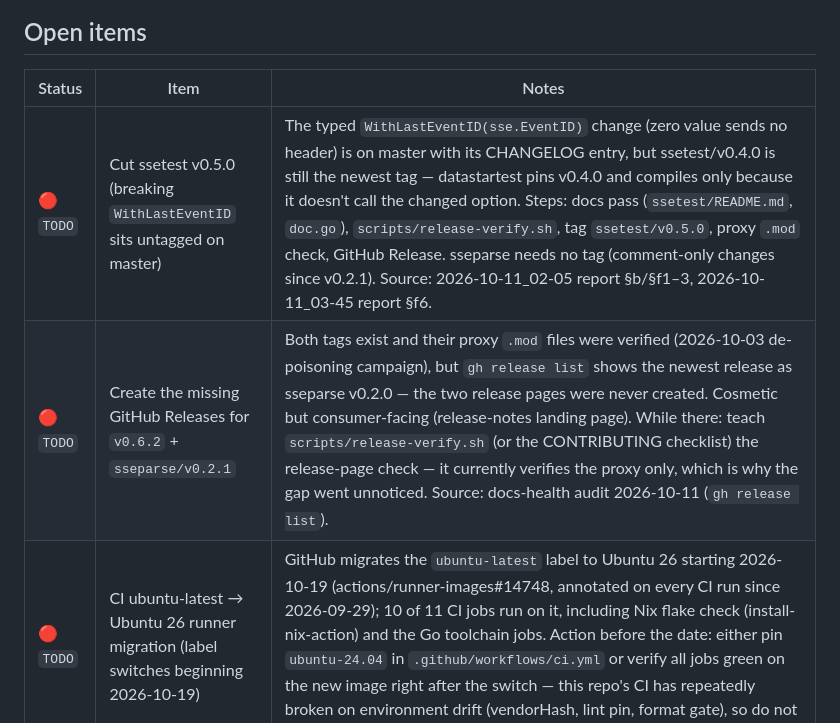
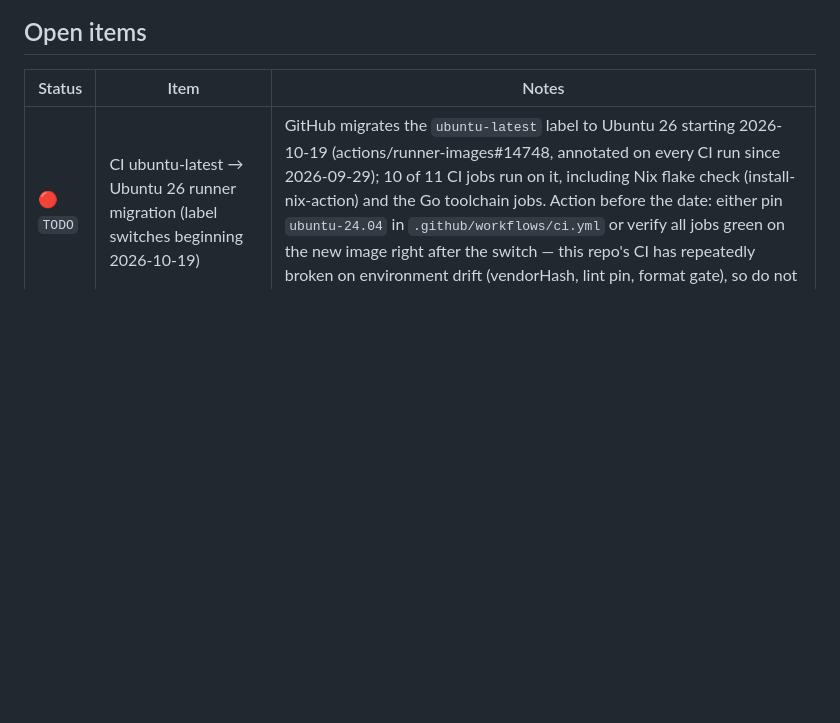
Before and after one commit to LarsArtmann/go-sse, a Markdown page: TODO_LIST.md, the part around the change. Rendered like a GitHub page; blank space fills up the shorter version.

Commit message:
chore: auto-commit 1 changed file(s) (heuristic)
Daemon: true

```diff
--- a/TODO_LIST.md
+++ b/TODO_LIST.md
@@ -26,8 +26,6 @@ this pass.
 
 | Status    | Item                                                                                 | Notes                                                                                                                                                                                                                                                                                                                                                                                                                                                                                                                                                                                                                                       |
 | --------- | ------------------------------------------------------------------------------------ | ------------------------------------------------------------------------------------------------------------------------------------------------------------------------------------------------------------------------------------------------------------------------------------------------------------------------------------------------------------------------------------------------------------------------------------------------------------------------------------------------------------------------------------------------------------------------------------------------------------------------------------------- |
-| 🔴 `TODO` | Cut ssetest v0.5.0 (breaking `WithLastEventID` sits untagged on master)              | The typed `WithLastEventID(sse.EventID)` change (zero value sends no header) is on master with its CHANGELOG entry, but ssetest/v0.4.0 is still the newest tag — datastartest pins v0.4.0 and compiles only because it doesn't call the changed option. Steps: docs pass (`ssetest/README.md`, `doc.go`), `scripts/release-verify.sh`, tag `ssetest/v0.5.0`, proxy `.mod` check, GitHub Release. sseparse needs no tag (comment-only changes since v0.2.1). Source: 2026-10-11_02-05 report §b/§f1–3, 2026-10-11_03-45 report §f6.                                                                                                                    |
-| 🔴 `TODO` | Create the missing GitHub Releases for `v0.6.2` + `sseparse/v0.2.1`                  | Both tags exist and their proxy `.mod` files were verified (2026-10-03 de-poisoning campaign), but `gh release list` shows the newest release as sseparse v0.2.0 — the two release pages were never created. Cosmetic but consumer-facing (release-notes landing page). While there: teach `scripts/release-verify.sh` (or the CONTRIBUTING checklist) the release-page check — it currently verifies the proxy only, which is why the gap went unnoticed. Source: docs-health audit 2026-10-11 (`gh release list`).                                                                                                                                                                                          |
 | 🔴 `TODO` | CI ubuntu-latest → Ubuntu 26 runner migration (label switches beginning 2026-10-19)  | GitHub migrates the `ubuntu-latest` label to Ubuntu 26 starting 2026-10-19 (actions/runner-images#14748, annotated on every CI run since 2026-09-29); 10 of 11 CI jobs run on it, including Nix flake check (install-nix-action) and the Go toolchain jobs. Action before the date: either pin `ubuntu-24.04` in `.github/workflows/ci.yml` or verify all jobs green on the new image right after the switch — this repo's CI has repeatedly broken on environment drift (vendorHash, lint pin, format gate), so do not let it roll unwatched. Source: 2026-10-01_17-05 report §f3.                                                                    |
 | 🔴 `TODO` | Buildflow gate green-up batch (one sweep) — remainder                                 | The 2026-10-03 session fixed the compile-error class, the 8 lychee broken links, statix repeated-keys, and flake-meta (buildflow `--fix --build-mode=full` exit 0, run 37126765073 CI green). Still open: re-run buildflow on the current green tree to confirm; record the deliberate WONT (or migrate) for sseparse `encoding/json` v1 boundaries (`gen_corpus.go`, `gen_corpus_roundtrip_test.go`, `wpt_format_corpus_test.go` — go-auto-upgrade warns weekly otherwise); decide the `lo.Filter` suggestions (`example/datastar/main_test.go:584`, `ssetest/e2e_test.go:21` — samber/lo not a dep, likely WONT); exclude vendored `example/*/static/*.js` from oxlint (179 warnings on minified bundles); add `lychee`+`vulnix` to `devShells.default` (kill the nix-run fallback); decide a vulnix advisory policy for build-time-only CVEs; re-run `go-mod-update` (it self-reverted on the earlier broken tree). Source: 2026-10-01_17-05 report §f1–13 + 2026-10-03_15-36 report §a3–§a7. |
 | 🔴 `TODO` | Coverage ratchet: replace float thresholds vs a floating toolchain                   | The 10-11 near-red gate proved the mechanism: a Go patch bump shifts statement attribution by tenths of a point (identical sseparse code: 99.2% CI vs 98.8% local). All three modules now measure 100.0%, but the 99/100/99 thresholds have zero margin against the next toolchain bump. Design: checked-in per-module baseline that only moves up (or threshold = measured − margin). Source: 2026-10-11_02-05 report IMP3/§f4.                                                                                                                                                                                                                   |
```
